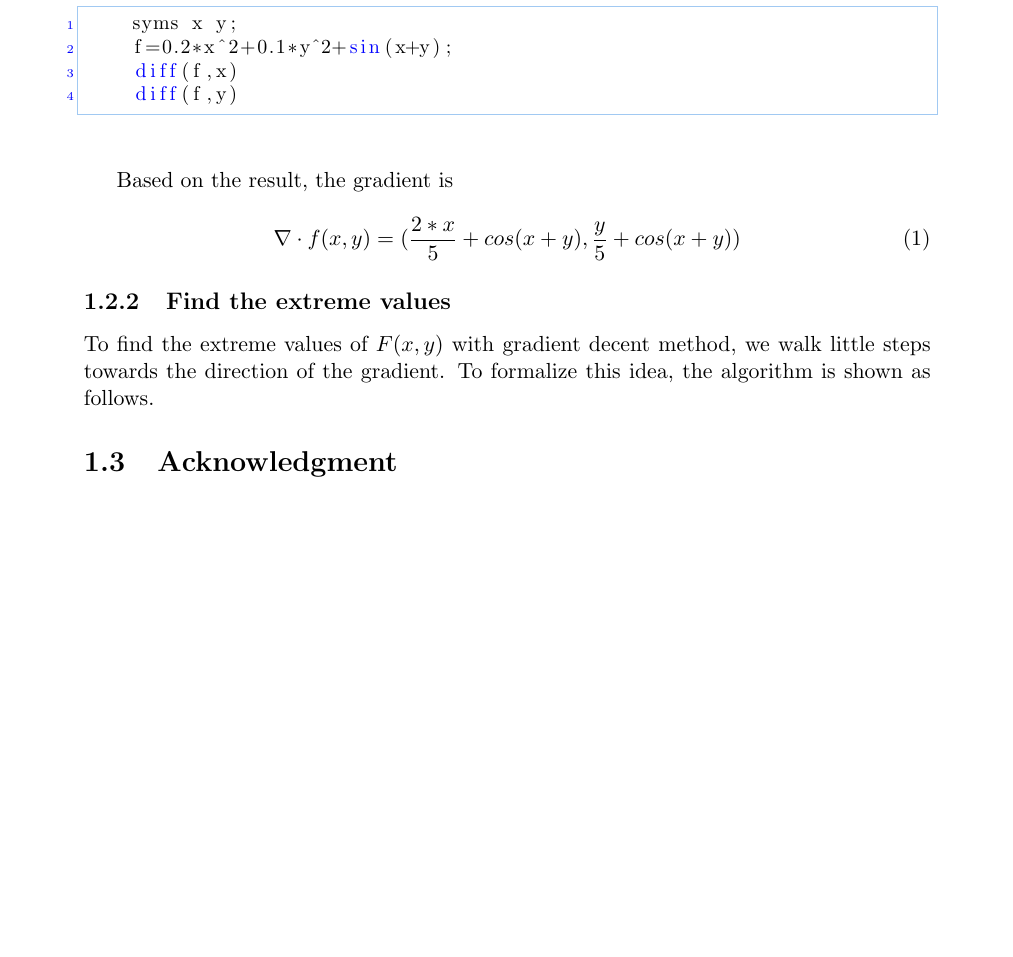
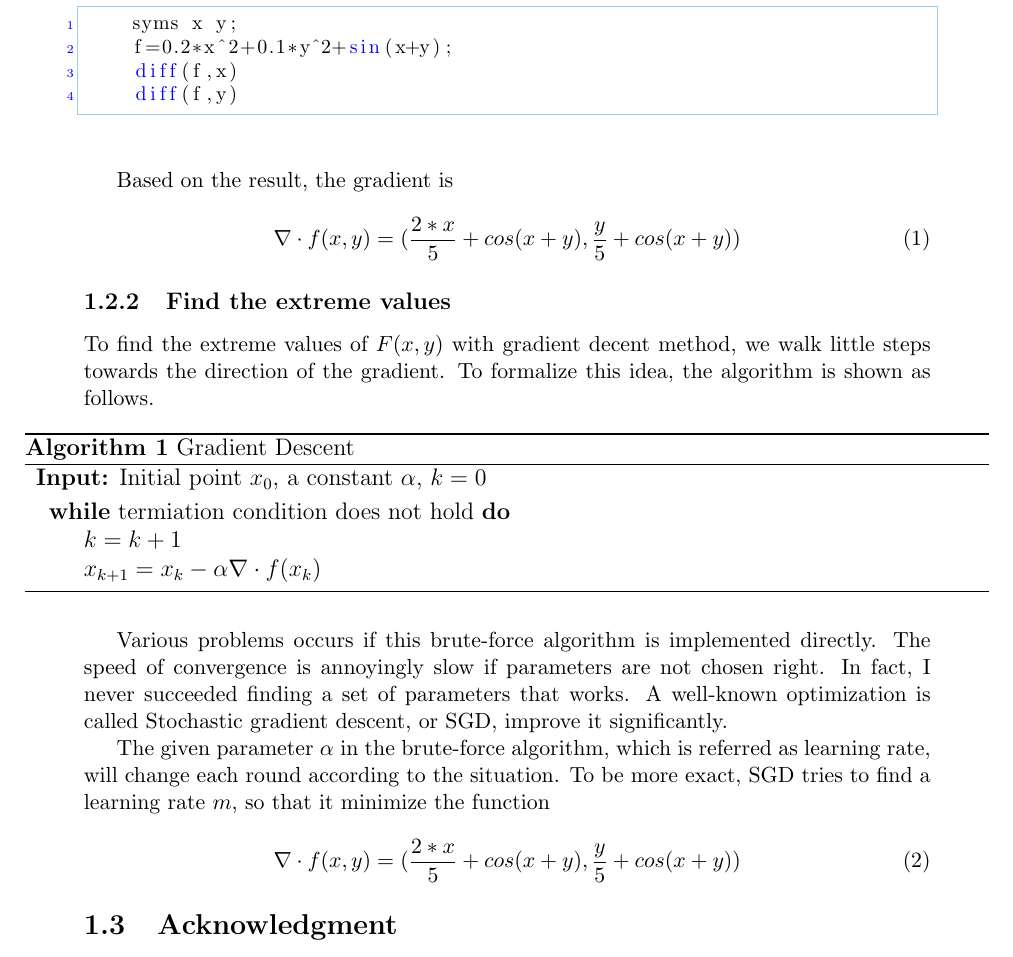
Before and after one commit to SmartPolarBear/matlab-math-analysis-csxmu-2021, a LaTeX document (report/report.tex): part of page 2 of 2, cut so that both start at the same text, the shorter picture padded with empty space. Compiled offline with pdfLaTeX.

Commit message:
feat(p1): implement SGD

```diff
--- a/report/report.tex
+++ b/report/report.tex
@@ -9,6 +9,10 @@
 \usepackage{multirow}
 \usepackage{listings}
 \usepackage{url}
+
+\usepackage[noend]{algpseudocode}
+\usepackage{algorithmicx,algorithm}
+
 %%uncomment following line if you are going to use ``Chinese''
 %\usepackage{ctex}
 
@@ -95,6 +99,26 @@ Based on the result, the gradient is
 \subsubsection{Find the extreme values}
 To find the extreme values of $F(x,y)$ with gradient decent method, we walk little steps towards the direction of the gradient. To formalize this idea, the algorithm is shown as follows.
 
+\begin{algorithm}
+	\caption{Gradient Descent}
+	\hspace*{0.02in} {\bf Input:}
+	Initial point $x_0$, a constant $\alpha$, $k=0$
+	\begin{algorithmic}
+	\While{termiation condition does not hold}
+	\State $k=k+1$
+	\State $x_{k+1}=x_k-\alpha \nabla \cdot f(x_k)$
+
+	\EndWhile
+	\end{algorithmic}
+\end{algorithm}
+
+Various problems occurs if this brute-force algorithm is implemented directly. The speed of convergence is annoyingly slow if parameters are not chosen right. In fact, I never succeeded finding a set of parameters that works. A well-known optimization is called Stochastic gradient descent, or SGD, improve it significantly.
+
+The given parameter $\alpha$ in the brute-force algorithm, which is referred as learning rate, will change each round according to the situation. To be more exact, SGD tries to find a learning rate $m$, so that it minimize the function
+
+\begin{equation}
+	\nabla \cdot f(x,y)=( \frac{2*x}{5} + cos(x + y), \frac{y}{5} + cos(x + y))
+\end{equation}
 
 \subsection{Acknowledgment}
 
```
Also changed, not shown: report/report.pdf, 2 other files.
